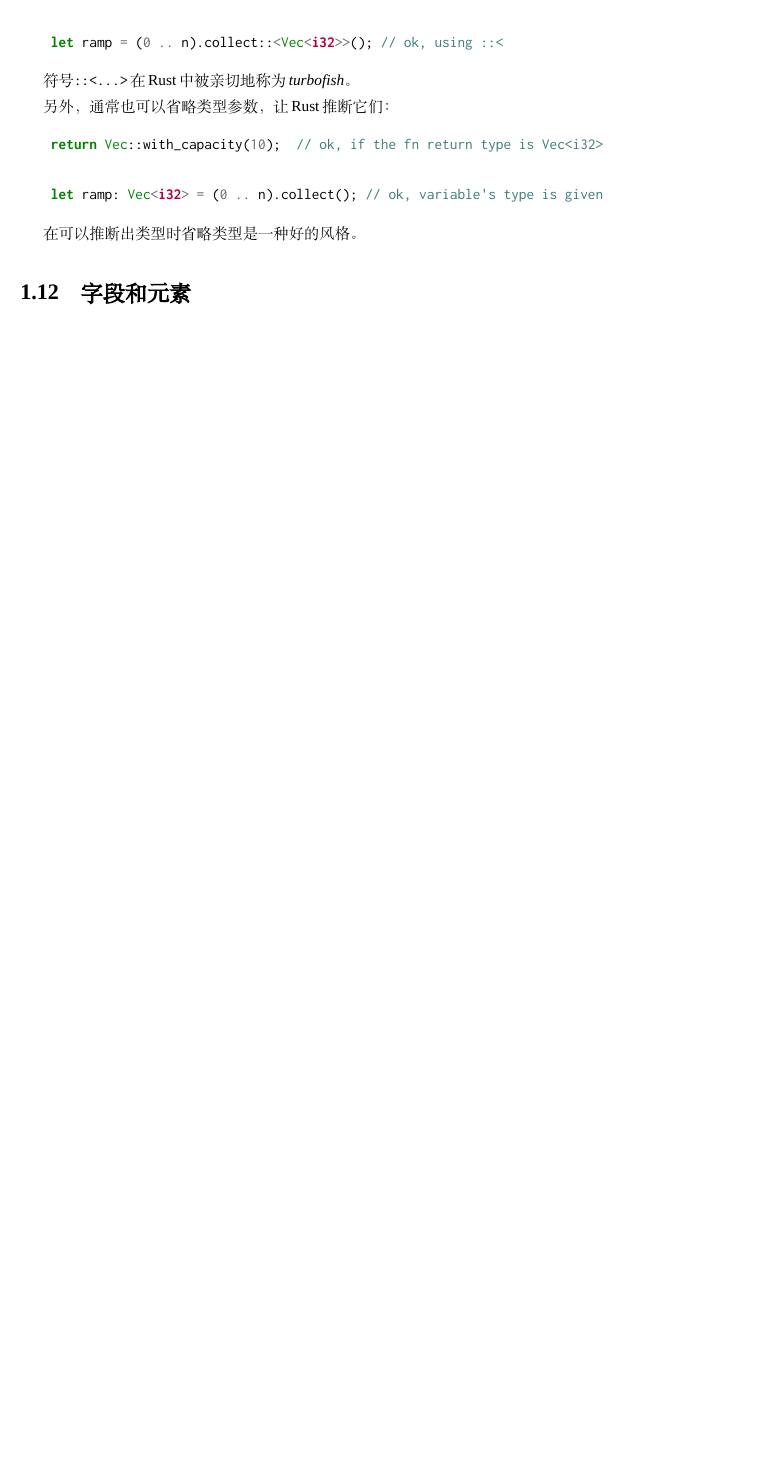
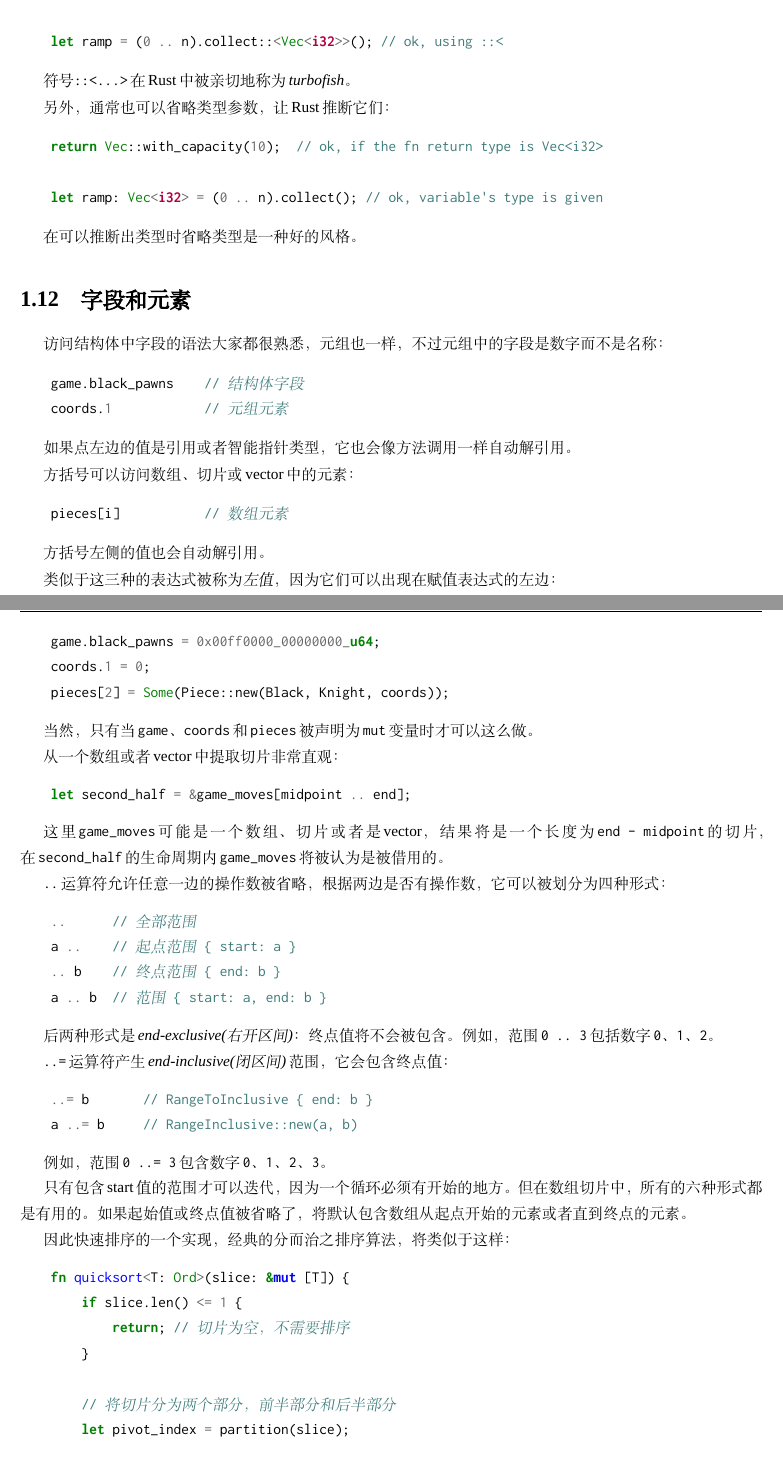
Before and after one commit to MeouSker77/ProgrammingRust, a LaTeX book (src/main.tex, which reads src/ch06.tex): part of page 18 of 18 before the commit and two parts of pages 18 and 19 of 20 after it, the two joined at a grey line, cut so that both start at the same text, the shorter picture padded with empty space. Compiled offline with XeLaTeX; a missing font is replaced by an installed copy or a similar font.

Commit message:
完成了6.12节

```diff
--- a/src/ch06.tex
+++ b/src/ch06.tex
@@ -674,6 +674,80 @@ Rust语法中的一个怪异之处是，不能按照泛型类型的通常语法
 
 \section{字段和元素}
 
+访问结构体中字段的语法大家都很熟悉，元组也一样，不过元组中的字段是数字而不是名称：
+\begin{minted}{Rust}
+    game.black_pawns    // 结构体字段
+    coords.1            // 元组元素
+\end{minted}
+
+如果点左边的值是引用或者智能指针类型，它也会像方法调用一样自动解引用。
+
+方括号可以访问数组、切片或vector中的元素：
+\begin{minted}{Rust}
+    pieces[i]           // 数组元素
+\end{minted}
+
+方括号左侧的值也会自动解引用。
+
+类似于这三种的表达式被称为\emph{左值}，因为它们可以出现在赋值表达式的左边：
+\begin{minted}{Rust}
+    game.black_pawns = 0x00ff0000_00000000_u64;
+    coords.1 = 0;
+    pieces[2] = Some(Piece::new(Black, Knight, coords));
+\end{minted}
+
+当然，只有当\texttt{game}、\texttt{coords}和\texttt{pieces}被声明为\texttt{mut}变量时才可以这么做。
+
+从一个数组或者vector中提取切片非常直观：
+\begin{minted}{Rust}
+    let second_half = &game_moves[midpoint .. end];
+\end{minted}
+
+这里\texttt{game\_moves}可能是一个数组、切片或者是vector，结果将是一个长度为\texttt{end - midpoint}的切片，在\texttt{second\_half}的生命周期内\texttt{game\_moves}将被认为是被借用的。
+
+\texttt{..}运算符允许任意一边的操作数被省略，根据两边是否有操作数，它可以被划分为四种形式：
+\begin{minted}{Rust}
+    ..      // 全部范围
+    a ..    // 起点范围 { start: a }
+    .. b    // 终点范围 { end: b }
+    a .. b  // 范围 { start: a, end: b }
+\end{minted}
+
+后两种形式是\emph{end-exclusive(右开区间)}：终点值将不会被包含。例如，范围\texttt{0 .. 3}包括数字\texttt{0}、\texttt{1}、\texttt{2}。
+
+\texttt{..=}运算符产生\emph{end-inclusive(闭区间)}范围，它会包含终点值：
+\begin{minted}{Rust}
+    ..= b       // RangeToInclusive { end: b }
+    a ..= b     // RangeInclusive::new(a, b)
+\end{minted}
+
+例如，范围\texttt{0 ..= 3}包含数字\texttt{0}、\texttt{1}、\texttt{2}、\texttt{3}。
+
+只有包含start值的范围才可以迭代，因为一个循环必须有开始的地方。但在数组切片中，所有的六种形式都是有用的。如果起始值或终点值被省略了，将默认包含数组从起点开始的元素或者直到终点的元素。
+
+因此快速排序的一个实现，经典的分而治之排序算法，将类似于这样：
+\begin{minted}{Rust}
+    fn quicksort<T: Ord>(slice: &mut [T]) {
+        if slice.len() <= 1 {
+            return; // 切片为空，不需要排序
+        }
+
+        // 将切片分为两个部分，前半部分和后半部分
+        let pivot_index = partition(slice);
+
+        // 递归排序`slice`的前半部分
+        quicksort(&mut slice[.. pivot_index]);
+
+        // 再排序后半部分
+        quicksort(&mut slice[pivot_index + 1 ..]);
+    }
+\end{minted}
+
+\section{引用运算符}
+
+取地址运算符\texttt{\&}和\texttt{\&mut}，将在\hyperref[ch05]{第5章}中介绍。
+
+
 
 
 \section{类型转换}\label{cast}
```
Also changed, not shown: src/ch06.tex (2 more changed lines).
